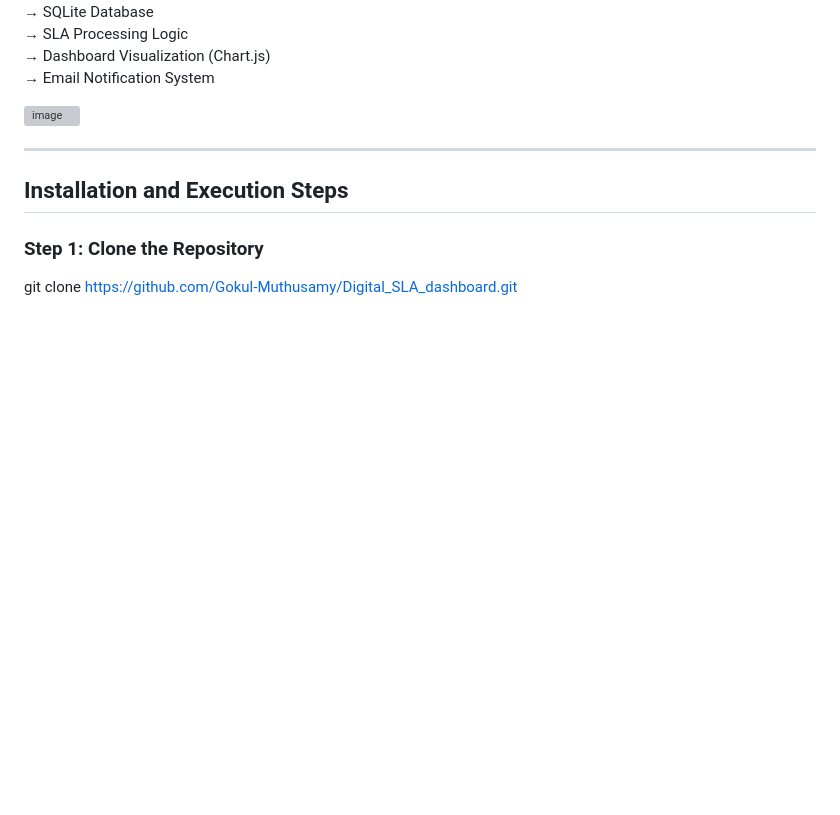
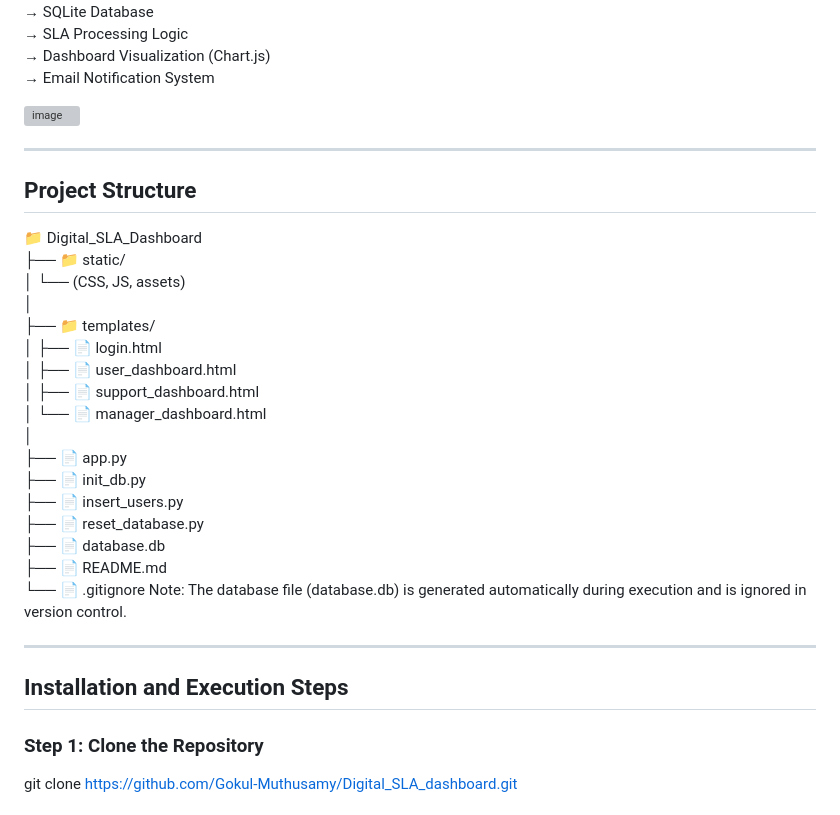
Before and after one commit to Gokul-Muthusamy/Digital_SLA_Dashboard, a Markdown page: README.md, the part around the change. GitHub-like rendering; blank space fills up the shorter version; grey boxes are pictures that could not be loaded.

```diff
--- a/README.md
+++ b/README.md
@@ -121,6 +121,29 @@ User / Support / Manager
 
 ---
 
+## Project Structure
+
+📁 Digital_SLA_Dashboard
+├── 📁 static/
+│   └── (CSS, JS, assets)
+│
+├── 📁 templates/
+│   ├── 📄 login.html
+│   ├── 📄 user_dashboard.html
+│   ├── 📄 support_dashboard.html
+│   └── 📄 manager_dashboard.html
+│
+├── 📄 app.py
+├── 📄 init_db.py
+├── 📄 insert_users.py
+├── 📄 reset_database.py
+├── 📄 database.db
+├── 📄 README.md
+└── 📄 .gitignore
+Note: The database file (database.db) is generated automatically during execution and is ignored in version control.
+
+---
+
 ## Installation and Execution Steps
 
 ### Step 1: Clone the Repository
```
